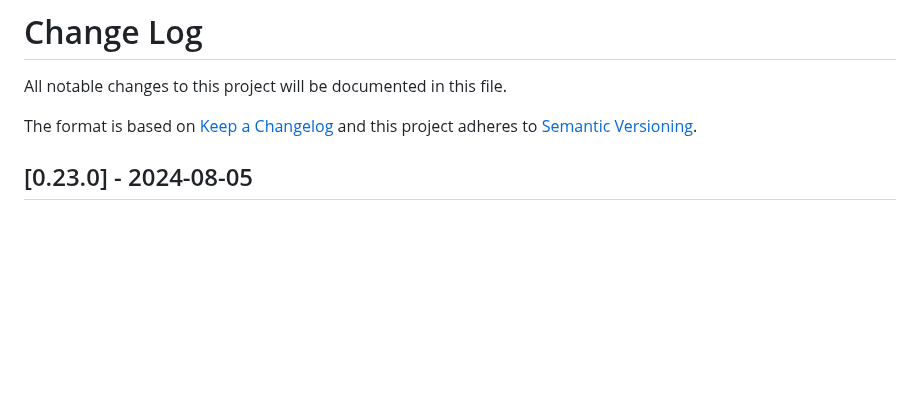
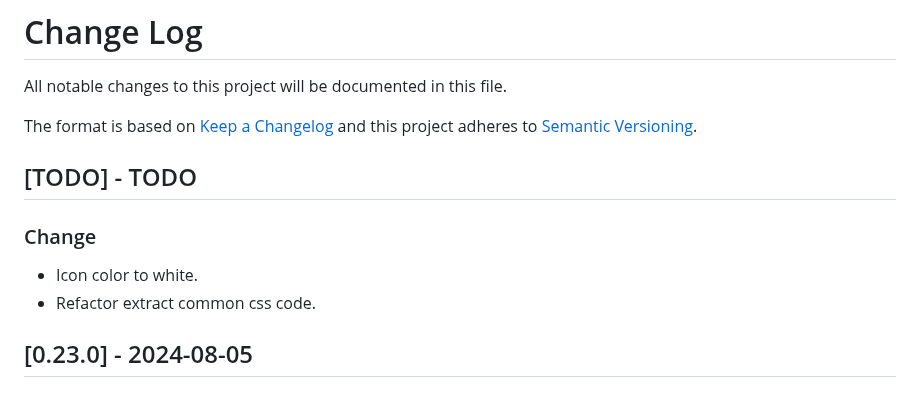
Before and after one commit to CarlosAMolina/cmoli.es, a Markdown page: CHANGELOG.md, the part around the change. Drawn GitHub-style; blank space fills up the shorter version.

Commit message:
update changelog

```diff
--- a/CHANGELOG.md
+++ b/CHANGELOG.md
@@ -4,6 +4,11 @@ All notable changes to this project will be documented in this file.
 
 The format is based on [Keep a Changelog](http://keepachangelog.com/)
 and this project adheres to [Semantic Versioning](http://semver.org/).
+
+## [TODO] - TODO
+### Change
+- Icon color to white.
+- Refactor extract common css code.
 
 ## [0.23.0] - 2024-08-05
 ### Change
```
